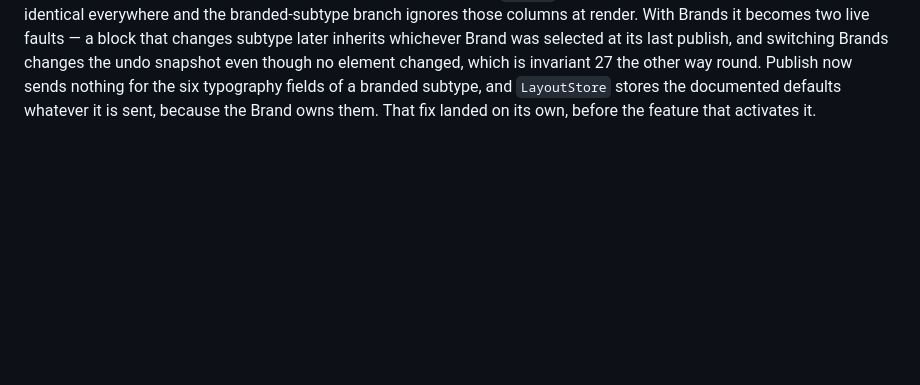
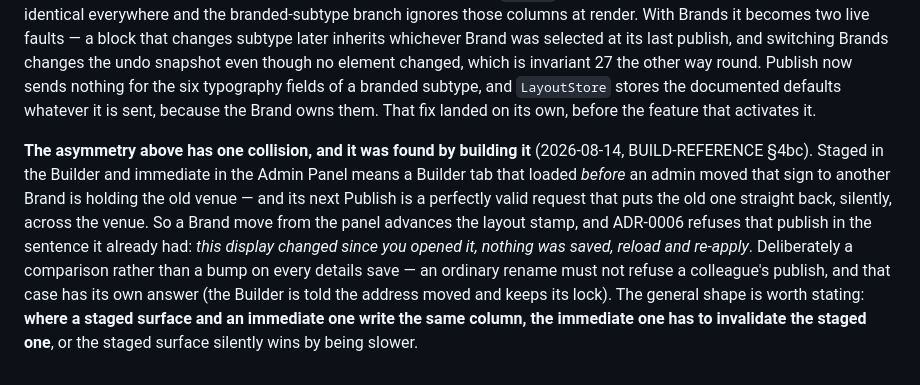
Before and after one commit to Sky-SRCR/Lummi-Bay-Market, a Markdown page: docs/adr/0011-typography-and-colour-belong-to-a-brand.md, the part around the change. GitHub-like rendering; blank space fills up the shorter version.

Commit message:
ADR-0011's asymmetry has one collision, and it is written down
The Consequences section now carries what building step 4 found: where a staged
surface and an immediate one write the same column, the immediate one has to
invalidate the staged one, or the staged surface silently wins by being slower.
Plus the doc facts step 4 moved — the browser pass owes four re-walks rather
than three, builder.php is ~5,500 lines and ~4,000 of them are JavaScript no
`php -l` can see, and the suite counts in HANDOFF's table are the ones the runs
actually report rather than figures several steps stale.

Co-Authored-By: Claude Opus 5 <noreply@anthropic.com>
Claude-Session: https://claude.ai/code/session_01BLbfR19f23SyTYGjo3sHq1

```diff
--- a/docs/adr/0011-typography-and-colour-belong-to-a-brand.md
+++ b/docs/adr/0011-typography-and-colour-belong-to-a-brand.md
@@ -135,3 +135,17 @@ element changed, which is invariant 27 the other way round. Publish now sends
 nothing for the six typography fields of a branded subtype, and `LayoutStore`
 stores the documented defaults whatever it is sent, because the Brand owns them.
 That fix landed on its own, before the feature that activates it.
+
+**The asymmetry above has one collision, and it was found by building it**
+(2026-08-14, BUILD-REFERENCE §4bc). Staged in the Builder and immediate in the
+Admin Panel means a Builder tab that loaded *before* an admin moved that sign to
+another Brand is holding the old venue — and its next Publish is a perfectly
+valid request that puts the old one straight back, silently, across the venue. So
+a Brand move from the panel advances the layout stamp, and ADR-0006 refuses that
+publish in the sentence it already had: *this display changed since you opened
+it, nothing was saved, reload and re-apply*. Deliberately a comparison rather than
+a bump on every details save — an ordinary rename must not refuse a colleague's
+publish, and that case has its own answer (the Builder is told the address moved
+and keeps its lock). The general shape is worth stating: **where a staged surface
+and an immediate one write the same column, the immediate one has to invalidate
+the staged one**, or the staged surface silently wins by being slower.
```
Also changed, not shown: CLAUDE.md (+2 -2 lines), HANDOFF.md (+1 -1 lines).
